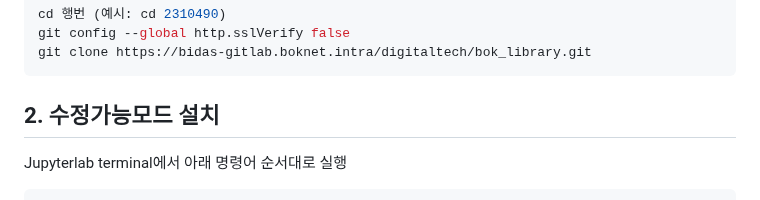
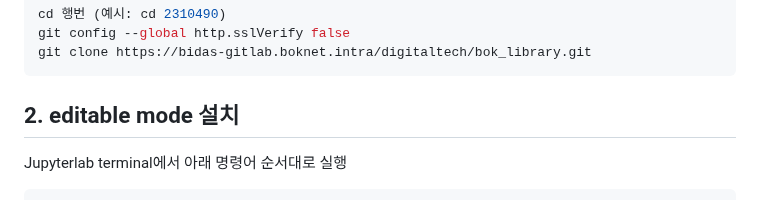
Before and after one commit to minjejeon/bokda, a Markdown page: README.md, the part around the change. GitHub-like rendering.

Commit message:
README 수정

````diff
--- a/README.md
+++ b/README.md
@@ -89,7 +89,7 @@ git clone https://bidas-gitlab.boknet.intra/digitaltech/bok_library.git
 ```
 [//]: #![image](img/git_clone.PNG)
 
-## 2. 수정가능모드 설치
+## 2. editable mode 설치
 Jupyterlab terminal에서 아래 명령어 순서대로 실행
 ```bash
 cd bok_library
````
